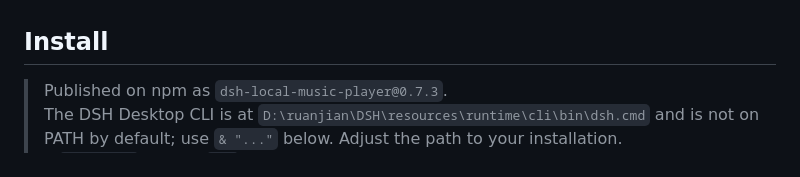
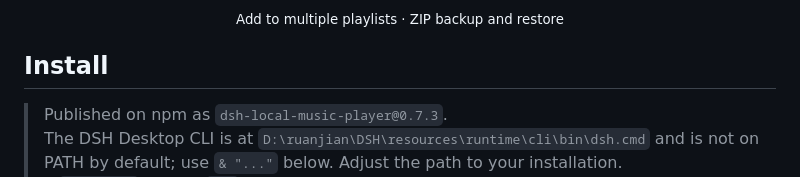
Before and after one commit to XM-Zou/dsh-local-music-player, a Markdown page: README.en.md, the part around one of its changes. Rendered like a GitHub page.

Commit message:
Add real UI screenshots to README

```diff
--- a/README.en.md
+++ b/README.en.md
@@ -38,3 +52,4 @@
+<p align="center"><sub>Add to multiple playlists · ZIP backup and restore</sub></p>
 
 ## Install
 
```
Also changed, not shown: other parts of README.en.md (+14 -0 lines), README.md (+15 -0 lines), docs/SCREENSHOTS.md (+6 -0 lines), docs/screenshots/backup.png (added), docs/screenshots/player.png (added), docs/screenshots/playlist-menu.png (added), 1 other file.
